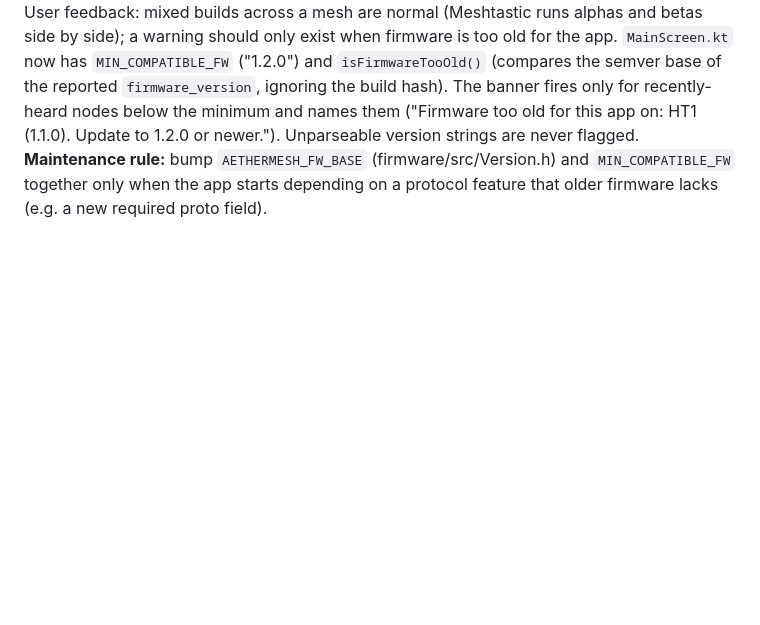
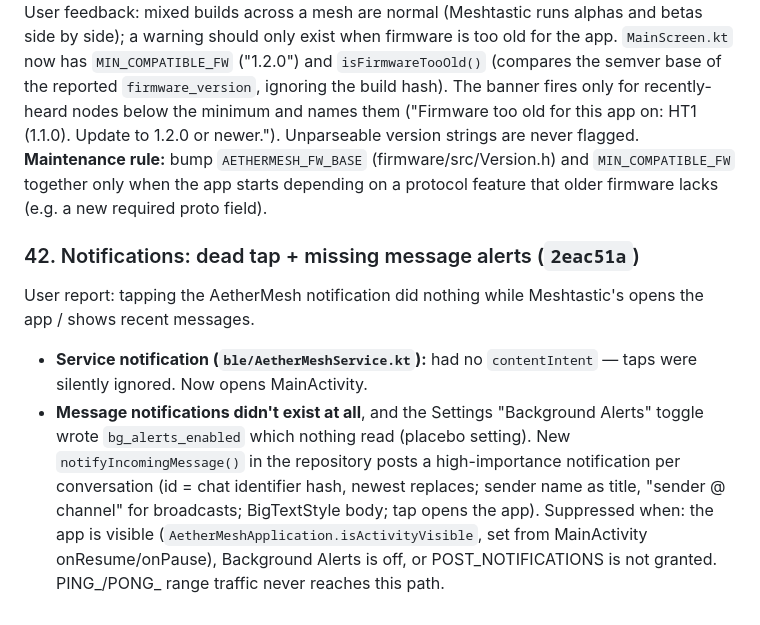
Before and after one commit to SilentWolf75/AetherMesh, a Markdown page: docs/FIXES-2026-07-03.md, the part around the change. GitHub-like rendering; blank space fills up the shorter version.

Commit message:
docs: add notification fixes (item 42)
Co-Authored-By: Claude Fable 5 <noreply@anthropic.com>

```diff
--- a/docs/FIXES-2026-07-03.md
+++ b/docs/FIXES-2026-07-03.md
@@ -466,3 +466,18 @@ Unparseable version strings are never flagged. **Maintenance rule:** bump
 `AETHERMESH_FW_BASE` (firmware/src/Version.h) and `MIN_COMPATIBLE_FW`
 together only when the app starts depending on a protocol feature that older
 firmware lacks (e.g. a new required proto field).
+
+### 42. Notifications: dead tap + missing message alerts  (`2eac51a`)
+User report: tapping the AetherMesh notification did nothing while
+Meshtastic's opens the app / shows recent messages.
+- **Service notification (`ble/AetherMeshService.kt`):** had no
+  `contentIntent` — taps were silently ignored. Now opens MainActivity.
+- **Message notifications didn't exist at all**, and the Settings
+  "Background Alerts" toggle wrote `bg_alerts_enabled` which nothing read
+  (placebo setting). New `notifyIncomingMessage()` in the repository posts a
+  high-importance notification per conversation (id = chat identifier hash,
+  newest replaces; sender name as title, "sender @ channel" for broadcasts;
+  BigTextStyle body; tap opens the app). Suppressed when: the app is visible
+  (`AetherMeshApplication.isActivityVisible`, set from MainActivity
+  onResume/onPause), Background Alerts is off, or POST_NOTIFICATIONS is not
+  granted. PING_/PONG_ range traffic never reaches this path.
```
